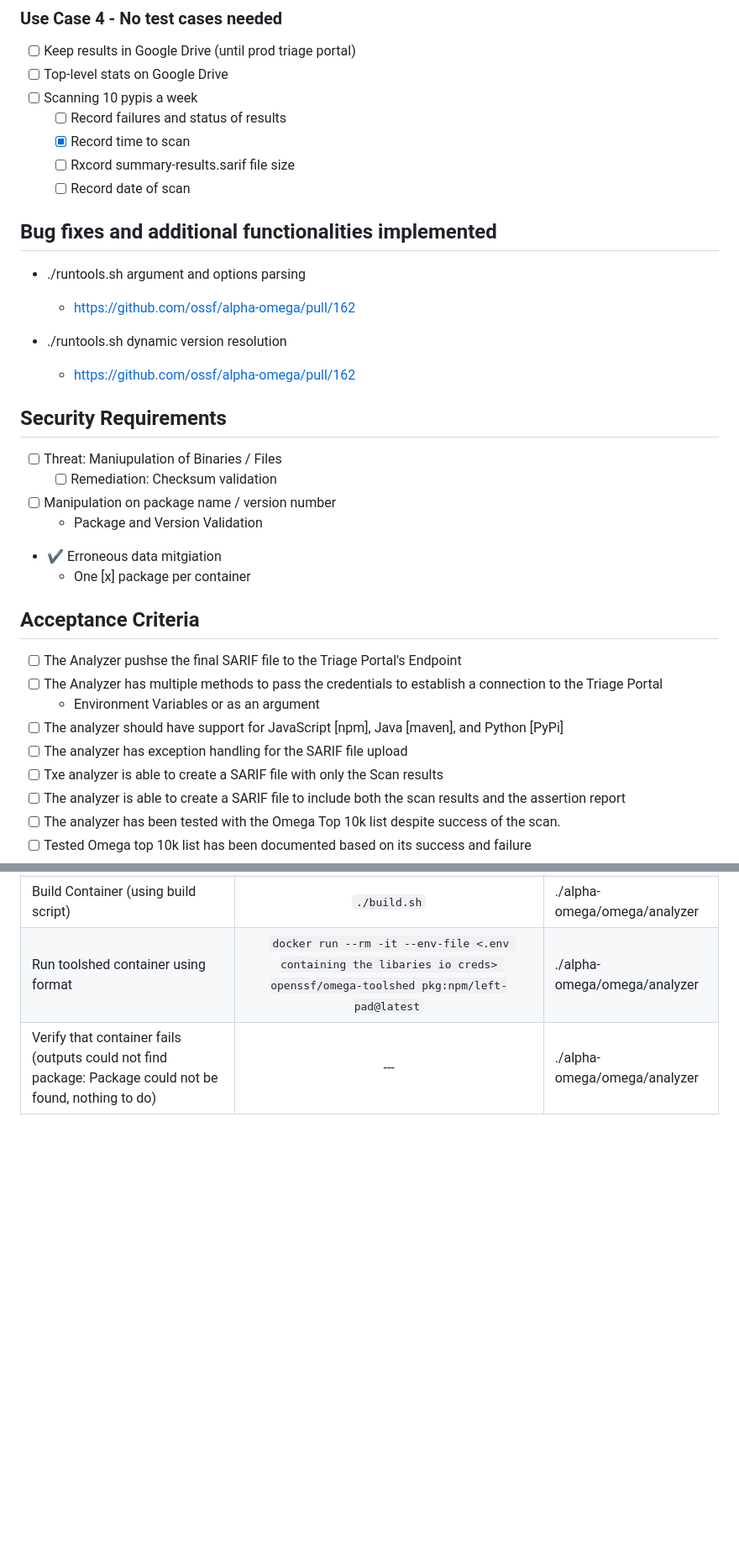
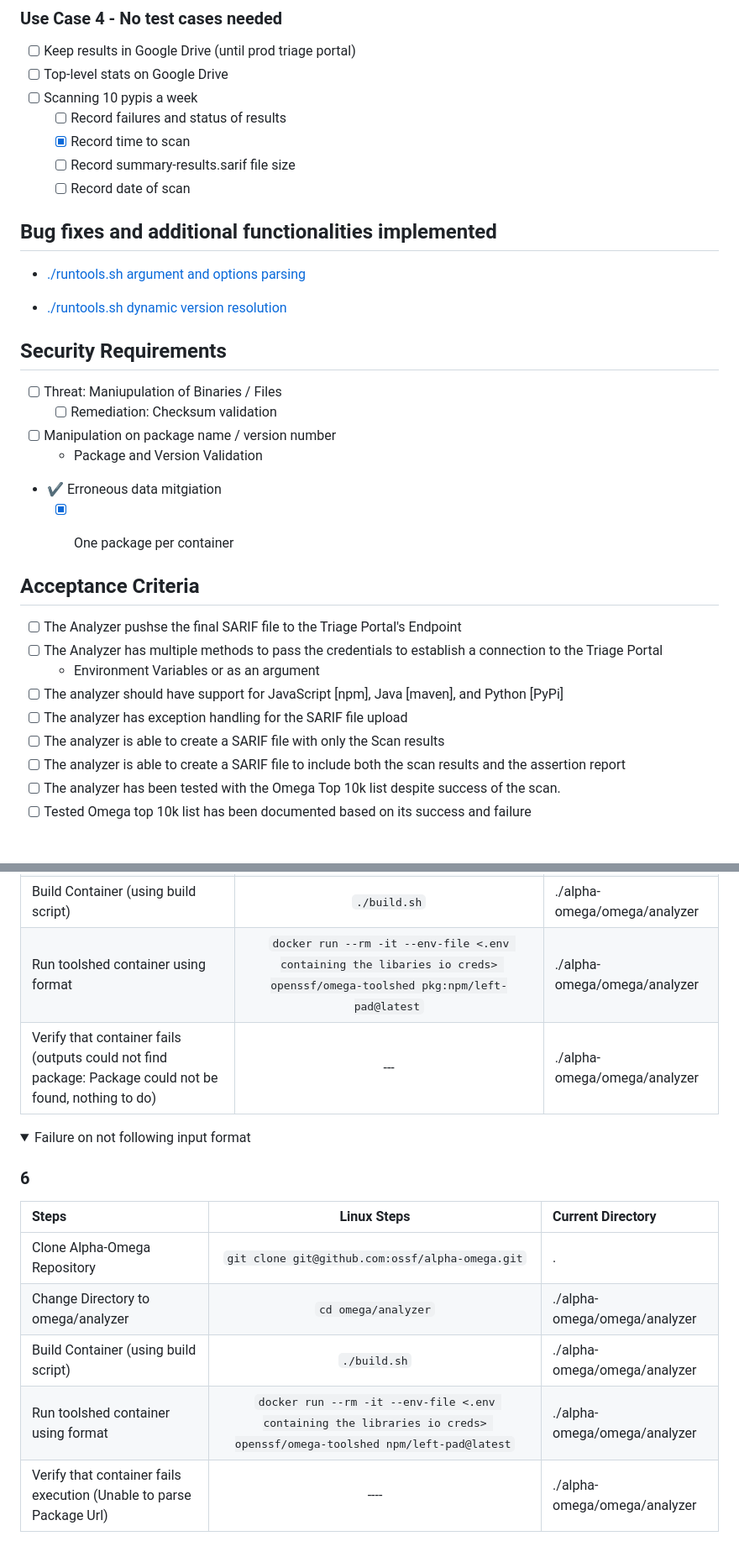
Before and after one commit to ossf/alpha-omega, a Markdown page: Mentorship/Software Requirements - Analyzer.md, 2 parts joined by grey strips. Shown at 84% size. Rendered like a GitHub page; folded sections open; blank space fills up the shorter version.

Commit message:
md trials
Signed-off-by: AOrps <aorbeandrews@gmail.com>

```diff
--- a/Mentorship/Software Requirements - Analyzer.md
+++ b/Mentorship/Software Requirements - Analyzer.md
@@ -76,15 +76,13 @@ stateDiagram-v2
 - [ ] Scanning 10 pypis a week
   - [ ] Record failures and status of results
   - [x] Record time to scan
-  - [ ] Rxcord summary-results.sarif file size
+  - [ ] Record summary-results.sarif file size
   - [ ] Record date of scan
 
 ## Bug fixes and additional functionalities implemented
-- ./runtools.sh argument and options parsing
-  - https://github.com/ossf/alpha-omega/pull/162
+- [./runtools.sh argument and options parsing](https://github.com/ossf/alpha-omega/pull/162)
 
-- ./runtools.sh dynamic version resolution
-  - https://github.com/ossf/alpha-omega/pull/162
+- [./runtools.sh dynamic version resolution](https://github.com/ossf/alpha-omega/pull/162)
 
 
 ## Security Requirements
@@ -93,7 +91,7 @@ stateDiagram-v2
 - [ ] Manipulation on package name / version number
   - Package and Version Validation
 - :heavy_check_mark: Erroneous data mitgiation
-  - One [x] package per container
+  -  [x] One package per container
 
 
 ## Acceptance Criteria
@@ -102,7 +100,7 @@ stateDiagram-v2
   - Environment Variables or as an argument
 - [ ] The analyzer should have support for JavaScript [npm], Java [maven], and Python [PyPi]
 - [ ] The analyzer has exception handling for the SARIF file upload
-- [ ] Txe analyzer is able to create a SARIF file with only the Scan results
+- [ ] The analyzer is able to create a SARIF file with only the Scan results
 - [ ] The analyzer is able to create a SARIF file to include both the scan results and the assertion report
 - [ ] The analyzer has been tested with the Omega Top 10k list despite success of the scan.
 - [ ] Tested Omega top 10k list has been documented based on its success and failure
@@ -170,3 +191,18 @@ stateDiagram-v2
 | Build Container (using build script) | `./build.sh` | ./alpha-omega/omega/analyzer
 | Run toolshed container using format | `docker run --rm -it --env-file <.env containing the libaries io creds> openssf/omega-toolshed pkg:npm/left-pad@latest` | ./alpha-omega/omega/analyzer
 | Verify that container fails (outputs could not find package: Package could not be found, nothing to do) | --- | ./alpha-omega/omega/analyzer
+
+</details>
+
+<details>
+<summary>Failure on not following input format</summary>
+
+### 6
+| Steps | Linux Steps | Current Directory
+| :----- | :----: | :----
+| Clone Alpha-Omega Repository | `git clone git@github.com:ossf/alpha-omega.git` | .
+| Change Directory to omega/analyzer | `cd omega/analyzer` | ./alpha-omega/omega/analyzer
+| Build Container (using build script) | `./build.sh` | ./alpha-omega/omega/analyzer
+| Run toolshed container using format | `docker run --rm -it --env-file <.env containing the libraries io creds> openssf/omega-toolshed npm/left-pad@latest` | ./alpha-omega/omega/analyzer
+| Verify that container fails execution (Unable to parse Package Url) | ---- | ./alpha-omega/omega/analyzer
+</details>
```
Also changed, not shown: other parts of Mentorship/Software Requirements - Analyzer.md (+23 -0 lines).
